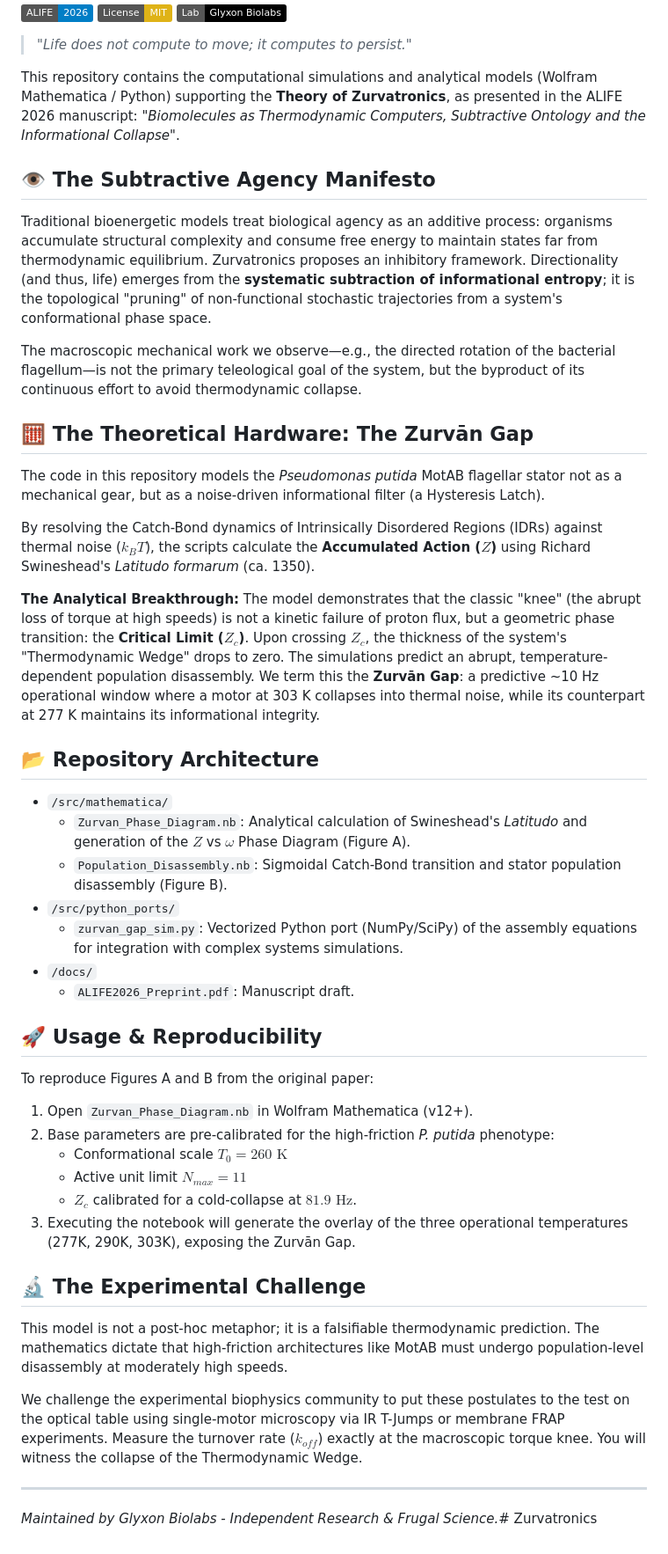
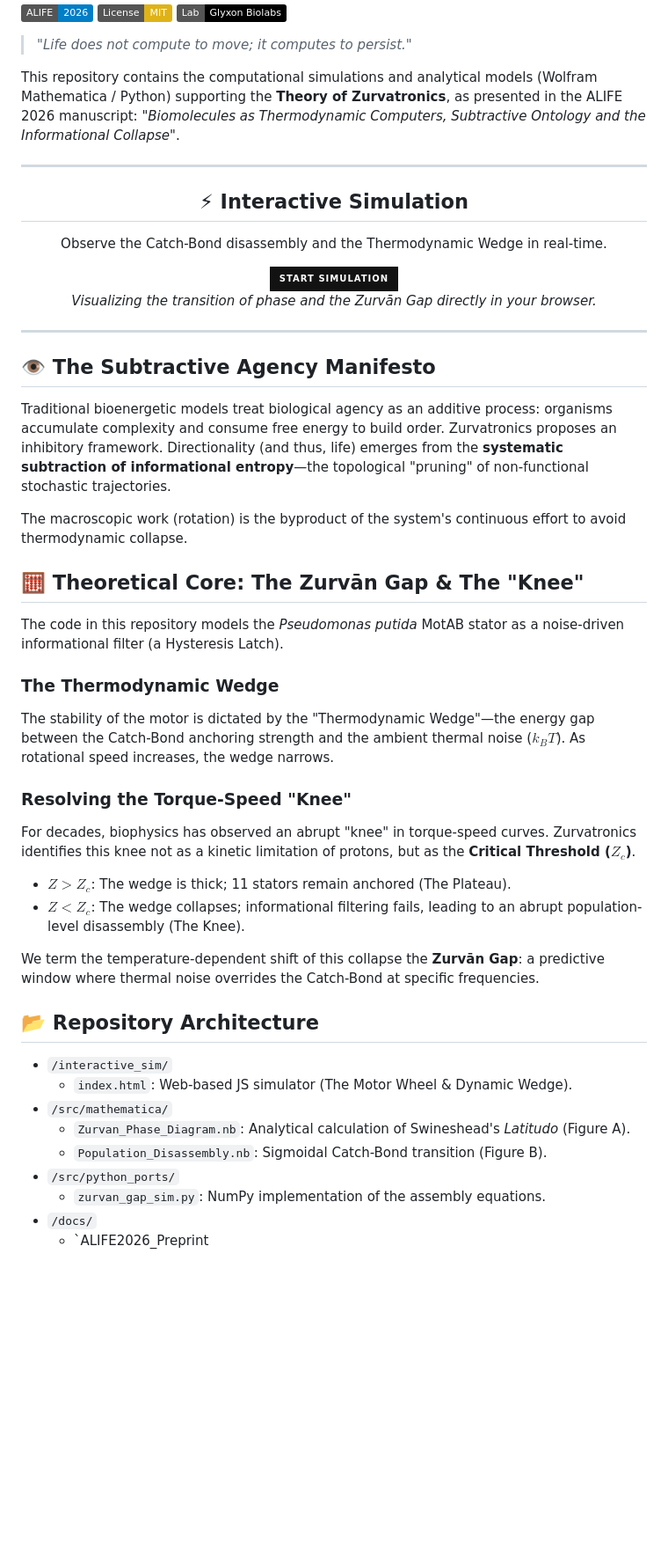
Before and after one commit to Glyxon/Zurvatronics, a Markdown page: README.md, the part around the change. Shown at 88% size. GitHub-like rendering; badges without logos; blank space fills up the shorter version.

```diff
--- a/README.md
+++ b/README.md
@@ -9,43 +9,45 @@
 
 This repository contains the computational simulations and analytical models (Wolfram Mathematica / Python) supporting the **Theory of Zurvatronics**, as presented in the ALIFE 2026 manuscript: *"Biomolecules as Thermodynamic Computers, Subtractive Ontology and the Informational Collapse"*.
 
+---
+
+<div align="center">
+  <h2>⚡ Interactive Simulation</h2>
+  <p>Observe the Catch-Bond disassembly and the Thermodynamic Wedge in real-time.</p>
+  <a href="https://[YOUR-USER].github.io/Glyxon-Zurvatronica/interactive_sim/">
+    <img src="https://img.shields.io/badge/-START_SIMULATION-121212?style=for-the-badge&logo=matrix&logoColor=2ECC71" alt="Start Simulation">
+  </a>
+  <p><i>Visualizing the transition of phase and the Zurvān Gap directly in your browser.</i></p>
+</div>
+
+---
+
 ## 👁️ The Subtractive Agency Manifesto
-Traditional bioenergetic models treat biological agency as an additive process: organisms accumulate structural complexity and consume free energy to maintain states far from thermodynamic equilibrium. Zurvatronics proposes an inhibitory framework. Directionality (and thus, life) emerges from the **systematic subtraction of informational entropy**; it is the topological "pruning" of non-functional stochastic trajectories from a system's conformational phase space.
+Traditional bioenergetic models treat biological agency as an additive process: organisms accumulate complexity and consume free energy to build order. Zurvatronics proposes an inhibitory framework. Directionality (and thus, life) emerges from the **systematic subtraction of informational entropy**—the topological "pruning" of non-functional stochastic trajectories.
 
-The macroscopic mechanical work we observe—e.g., the directed rotation of the bacterial flagellum—is not the primary teleological goal of the system, but the byproduct of its continuous effort to avoid thermodynamic collapse.
+The macroscopic work (rotation) is the byproduct of the system's continuous effort to avoid thermodynamic collapse.
 
-## 🧮 The Theoretical Hardware: The Zurvān Gap
-The code in this repository models the *Pseudomonas putida* MotAB flagellar stator not as a mechanical gear, but as a noise-driven informational filter (a Hysteresis Latch).
+## 🧮 Theoretical Core: The Zurvān Gap & The "Knee"
+The code in this repository models the *Pseudomonas putida* MotAB stator as a noise-driven informational filter (a Hysteresis Latch).
 
-By resolving the Catch-Bond dynamics of Intrinsically Disordered Regions (IDRs) against thermal noise ($k_B T$), the scripts calculate the **Accumulated Action ($Z$)** using Richard Swineshead's *Latitudo formarum* (ca. 1350).
+### The Thermodynamic Wedge
+The stability of the motor is dictated by the "Thermodynamic Wedge"—the energy gap between the Catch-Bond anchoring strength and the ambient thermal noise ($k_B T$). As rotational speed increases, the wedge narrows.
 
-**The Analytical Breakthrough:**
-The model demonstrates that the classic "knee" (the abrupt loss of torque at high speeds) is not a kinetic failure of proton flux, but a geometric phase transition: the **Critical Limit ($Z_c$)**.
-Upon crossing $Z_c$, the thickness of the system's "Thermodynamic Wedge" drops to zero. The simulations predict an abrupt, temperature-dependent population disassembly. We term this the **Zurvān Gap**: a predictive ~10 Hz operational window where a motor at 303 K collapses into thermal noise, while its counterpart at 277 K maintains its informational integrity.
+### Resolving the Torque-Speed "Knee"
+For decades, biophysics has observed an abrupt "knee" in torque-speed curves. Zurvatronics identifies this knee not as a kinetic limitation of protons, but as the **Critical Threshold ($Z_c$)**.
+* **$Z > Z_c$**: The wedge is thick; 11 stators remain anchored (The Plateau).
+* **$Z < Z_c$**: The wedge collapses; informational filtering fails, leading to an abrupt population-level disassembly (The Knee).
+
+We term the temperature-dependent shift of this collapse the **Zurvān Gap**: a predictive window where thermal noise overrides the Catch-Bond at specific frequencies.
 
 ## 📂 Repository Architecture
 
+* `/interactive_sim/`
+  * `index.html`: Web-based JS simulator (The Motor Wheel & Dynamic Wedge).
 * `/src/mathematica/`
-  * `Zurvan_Phase_Diagram.nb`: Analytical calculation of Swineshead's *Latitudo* and generation of the $Z$ vs $\omega$ Phase Diagram (Figure A).
-  * `Population_Disassembly.nb`: Sigmoidal Catch-Bond transition and stator population disassembly (Figure B).
+  * `Zurvan_Phase_Diagram.nb`: Analytical calculation of Swineshead's *Latitudo* (Figure A).
+  * `Population_Disassembly.nb`: Sigmoidal Catch-Bond transition (Figure B).
 * `/src/python_ports/`
-  * `zurvan_gap_sim.py`: Vectorized Python port (NumPy/SciPy) of the assembly equations for integration with complex systems simulations.
+  * `zurvan_gap_sim.py`: NumPy implementation of the assembly equations.
 * `/docs/`
-  * `ALIFE2026_Preprint.pdf`: Manuscript draft.
-
-## 🚀 Usage & Reproducibility
-To reproduce Figures A and B from the original paper:
-1. Open `Zurvan_Phase_Diagram.nb` in Wolfram Mathematica (v12+).
-2. Base parameters are pre-calibrated for the high-friction *P. putida* phenotype:
-   - Conformational scale $T_0 = 260\text{ K}$
-   - Active unit limit $N_{max} = 11$
-   - $Z_c$ calibrated for a cold-collapse at $81.9\text{ Hz}$.
-3. Executing the notebook will generate the overlay of the three operational temperatures (277K, 290K, 303K), exposing the Zurvān Gap.
-
-## 🔬 The Experimental Challenge
-This model is not a post-hoc metaphor; it is a falsifiable thermodynamic prediction. The mathematics dictate that high-friction architectures like MotAB must undergo population-level disassembly at moderately high speeds.
-
-We challenge the experimental biophysics community to put these postulates to the test on the optical table using single-motor microscopy via IR T-Jumps or membrane FRAP experiments. Measure the turnover rate ($k_{off}$) exactly at the macroscopic torque knee. You will witness the collapse of the Thermodynamic Wedge.
-
----
-*Maintained by Glyxon Biolabs - Independent Research & Frugal Science.*# Zurvatronics
+  * `ALIFE2026_Preprint
```
